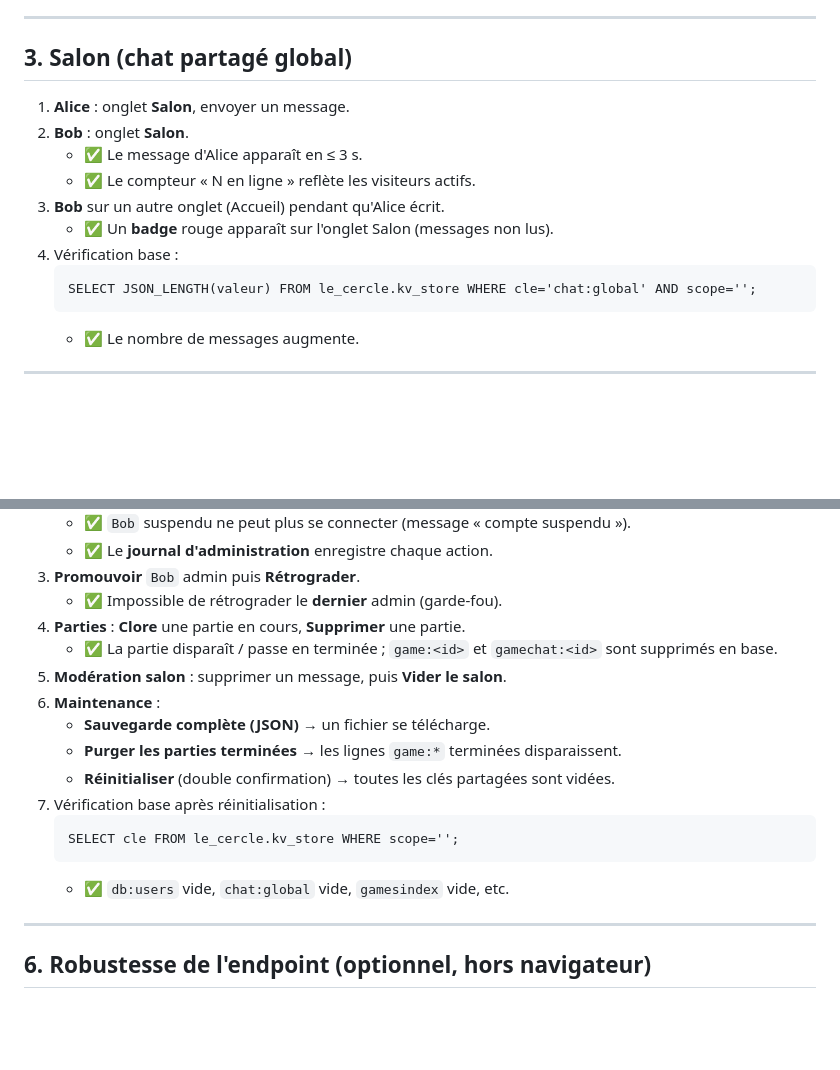
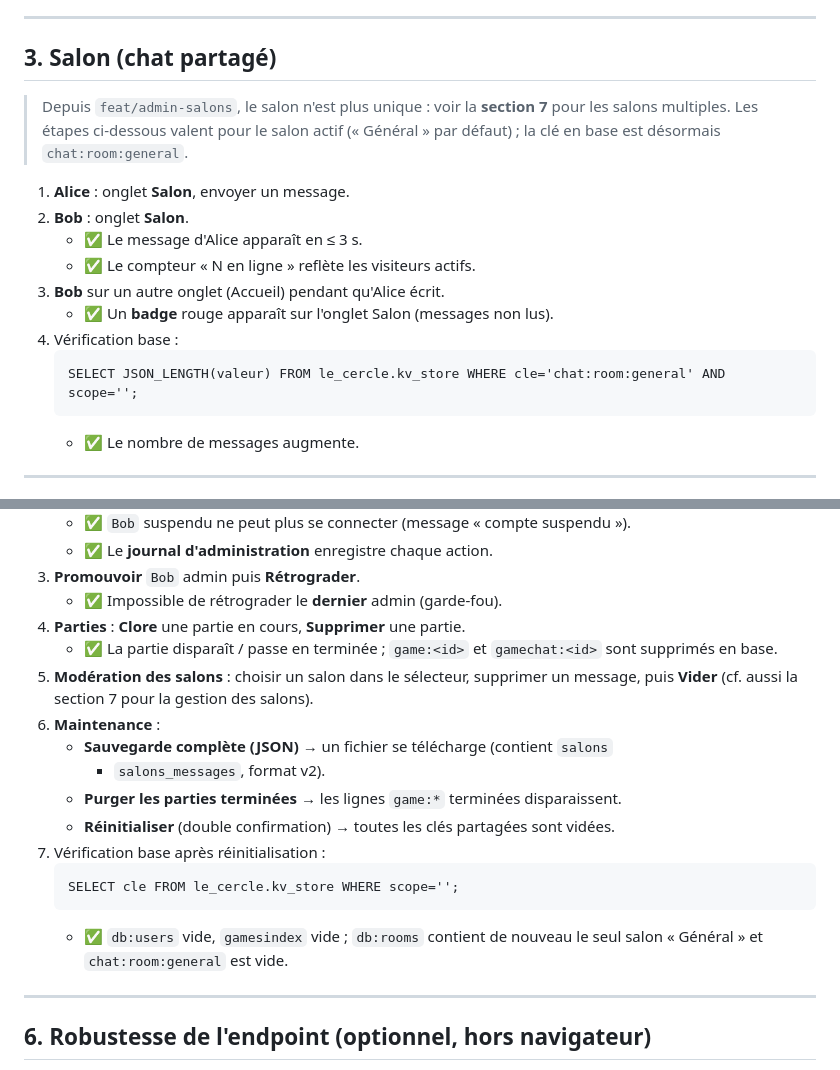
Before and after one commit to bhrochdi/chess, a Markdown page: docs/TESTS-MANUELS.md, 2 parts joined by grey strips. Rendered like a GitHub page; blank space fills up the shorter version.

````diff
--- a/docs/TESTS-MANUELS.md
+++ b/docs/TESTS-MANUELS.md
@@ -79,7 +79,11 @@ pour avoir deux sessions PHP indépendantes. Navigateur 1 = `Alice`, navigateur
 
 ---
 
-## 3. Salon (chat partagé global)
+## 3. Salon (chat partagé)
+
+> Depuis `feat/admin-salons`, le salon n'est plus unique : voir la **section 7**
+> pour les salons multiples. Les étapes ci-dessous valent pour le salon actif
+> (« Général » par défaut) ; la clé en base est désormais `chat:room:general`.
 
 1. **Alice** : onglet **Salon**, envoyer un message.
 2. **Bob** : onglet **Salon**.
@@ -89,7 +93,7 @@ pour avoir deux sessions PHP indépendantes. Navigateur 1 = `Alice`, navigateur
    - ✅ Un **badge** rouge apparaît sur l'onglet Salon (messages non lus).
 4. Vérification base :
    ```
-   SELECT JSON_LENGTH(valeur) FROM le_cercle.kv_store WHERE cle='chat:global' AND scope='';
+   SELECT JSON_LENGTH(valeur) FROM le_cercle.kv_store WHERE cle='chat:room:general' AND scope='';
    ```
    - ✅ Le nombre de messages augmente.
 
@@ -131,16 +135,19 @@ pour avoir deux sessions PHP indépendantes. Navigateur 1 = `Alice`, navigateur
 4. **Parties** : **Clore** une partie en cours, **Supprimer** une partie.
    - ✅ La partie disparaît / passe en terminée ; `game:<id>` et `gamechat:<id>`
      sont supprimés en base.
-5. **Modération salon** : supprimer un message, puis **Vider le salon**.
+5. **Modération des salons** : choisir un salon dans le sélecteur, supprimer un
+   message, puis **Vider** (cf. aussi la section 7 pour la gestion des salons).
 6. **Maintenance** :
-   - **Sauvegarde complète (JSON)** → un fichier se télécharge.
+   - **Sauvegarde complète (JSON)** → un fichier se télécharge (contient `salons`
+     + `salons_messages`, format v2).
    - **Purger les parties terminées** → les lignes `game:*` terminées disparaissent.
    - **Réinitialiser** (double confirmation) → toutes les clés partagées sont vidées.
 7. Vérification base après réinitialisation :
    ```
    SELECT cle FROM le_cercle.kv_store WHERE scope='';
    ```
-   - ✅ `db:users` vide, `chat:global` vide, `gamesindex` vide, etc.
+   - ✅ `db:users` vide, `gamesindex` vide ; `db:rooms` contient de nouveau le
+     seul salon « Général » et `chat:room:general` est vide.
 
 ---
 
````
Also changed, not shown: other parts of docs/TESTS-MANUELS.md (+59 -0 lines).
